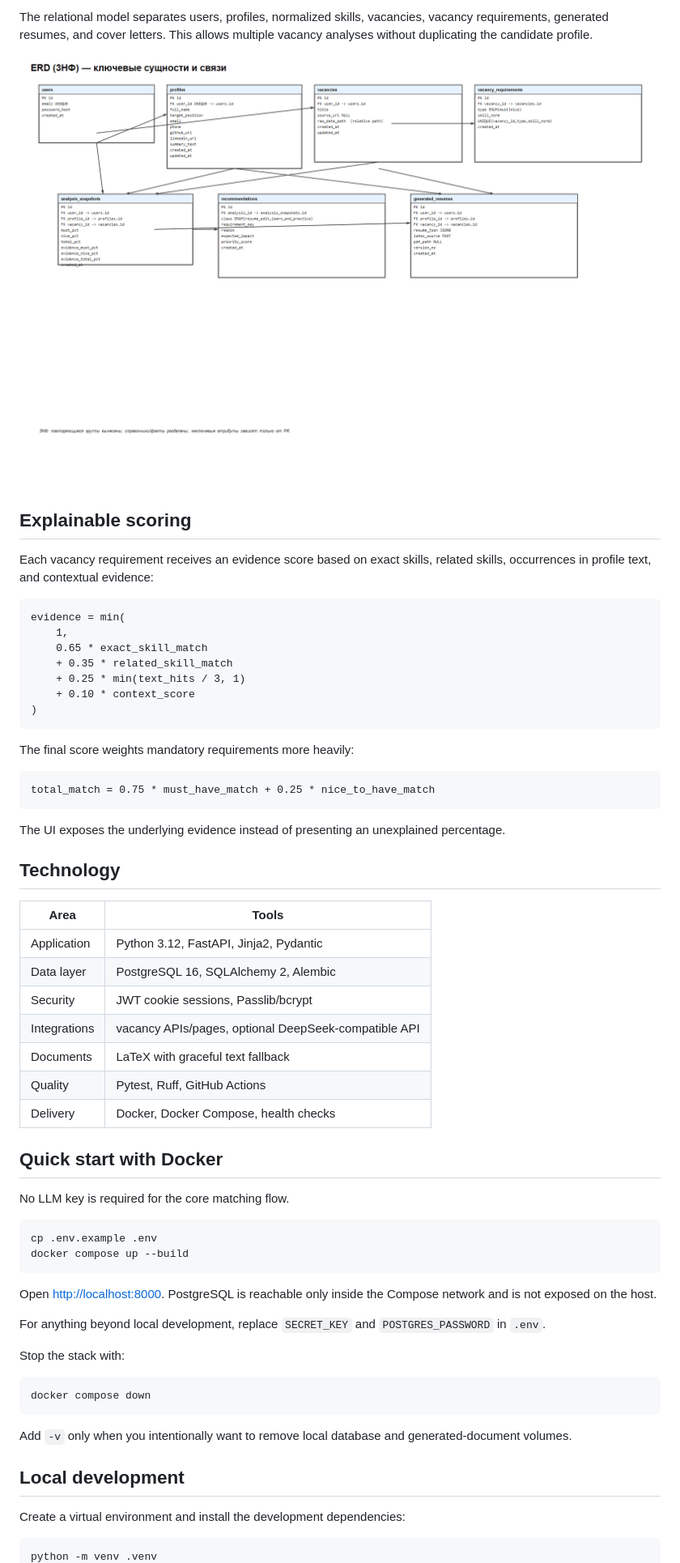
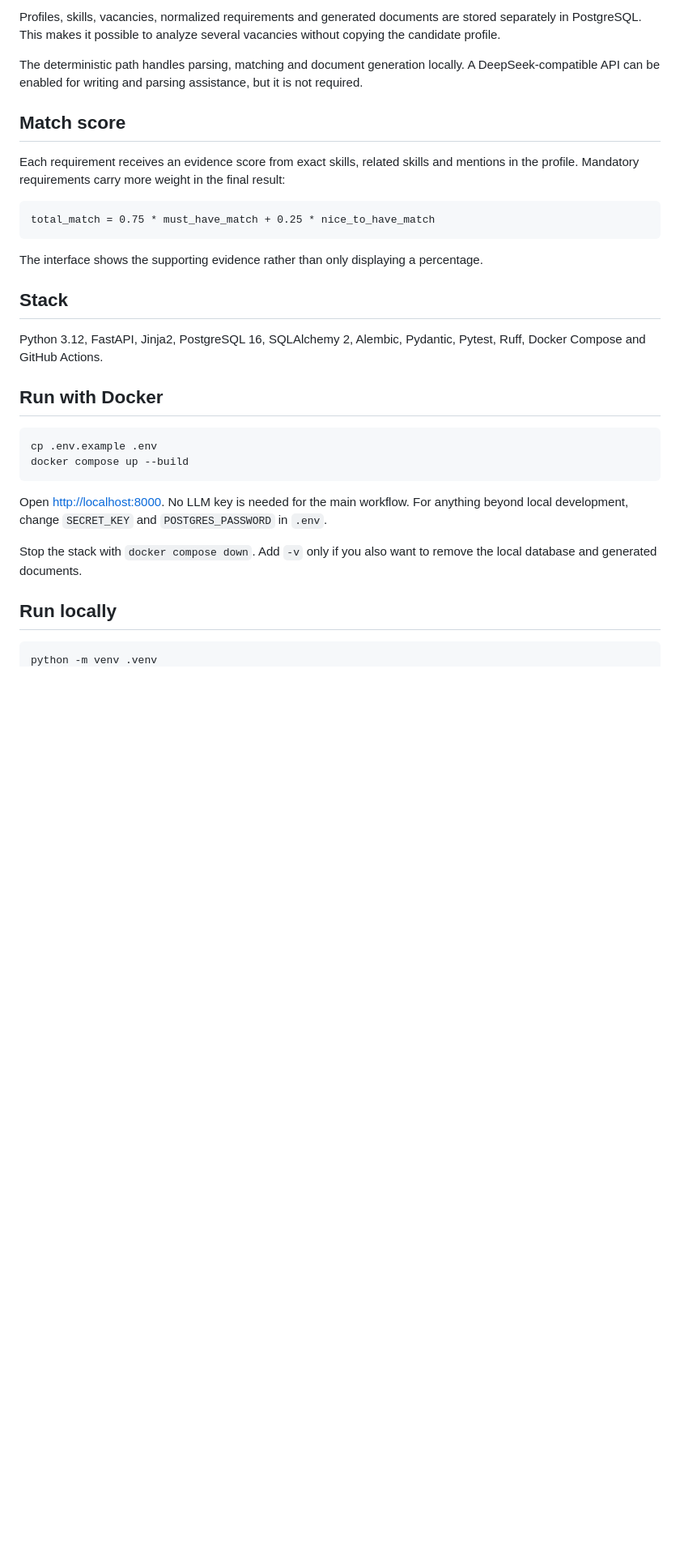
Before and after one commit to TheEdfog/career-intelligence-platform, a Markdown page: README.md, the part around one of its changes. Shown at 81% size. GitHub-like rendering; blank space fills up the shorter version.

````diff
--- a/README.md
+++ b/README.md
@@ -33,67 +20,35 @@ flowchart LR
 ```
 
-The relational model separates users, profiles, normalized skills, vacancies, vacancy requirements, generated resumes, and cover letters. This allows multiple vacancy analyses without duplicating the candidate profile.
+Profiles, skills, vacancies, normalized requirements and generated documents are stored separately in PostgreSQL. This makes it possible to analyze several vacancies without copying the candidate profile.
 
-![Entity relationship diagram](docs/assets/erd_3nf.png)
+The deterministic path handles parsing, matching and document generation locally. A DeepSeek-compatible API can be enabled for writing and parsing assistance, but it is not required.
 
-## Explainable scoring
+## Match score
 
-Each vacancy requirement receives an evidence score based on exact skills, related skills, occurrences in profile text, and contextual evidence:
-
-```text
-evidence = min(
-    1,
-    0.65 * exact_skill_match
-    + 0.35 * related_skill_match
-    + 0.25 * min(text_hits / 3, 1)
-    + 0.10 * context_score
-)
-```
-
-The final score weights mandatory requirements more heavily:
+Each requirement receives an evidence score from exact skills, related skills and mentions in the profile. Mandatory requirements carry more weight in the final result:
 
 ```text
 total_match = 0.75 * must_have_match + 0.25 * nice_to_have_match
 ```
 
-The UI exposes the underlying evidence instead of presenting an unexplained percentage.
+The interface shows the supporting evidence rather than only displaying a percentage.
 
-## Technology
+## Stack
 
-| Area | Tools |
-|---|---|
-| Application | Python 3.12, FastAPI, Jinja2, Pydantic |
-| Data layer | PostgreSQL 16, SQLAlchemy 2, Alembic |
-| Security | JWT cookie sessions, Passlib/bcrypt |
-| Integrations | vacancy APIs/pages, optional DeepSeek-compatible API |
-| Documents | LaTeX with graceful text fallback |
-| Quality | Pytest, Ruff, GitHub Actions |
-| Delivery | Docker, Docker Compose, health checks |
+Python 3.12, FastAPI, Jinja2, PostgreSQL 16, SQLAlchemy 2, Alembic, Pydantic, Pytest, Ruff, Docker Compose and GitHub Actions.
 
-## Quick start with Docker
-
-No LLM key is required for the core matching flow.
+## Run with Docker
 
 ```bash
 cp .env.example .env
 docker compose up --build
 ```
 
-Open <http://localhost:8000>. PostgreSQL is reachable only inside the Compose network and is not exposed on the host.
+Open <http://localhost:8000>. No LLM key is needed for the main workflow. For anything beyond local development, change `SECRET_KEY` and `POSTGRES_PASSWORD` in `.env`.
 
-For anything beyond local development, replace `SECRET_KEY` and `POSTGRES_PASSWORD` in `.env`.
+Stop the stack with `docker compose down`. Add `-v` only if you also want to remove the local database and generated documents.
 
-Stop the stack with:
-
-```bash
-docker compose down
-```
-
-Add `-v` only when you intentionally want to remove local database and generated-document volumes.
-
-## Local development
-
-Create a virtual environment and install the development dependencies:
+## Run locally
 
 ```bash
 python -m venv .venv
````
Also changed, not shown: other parts of README.md (+31 -77 lines).
